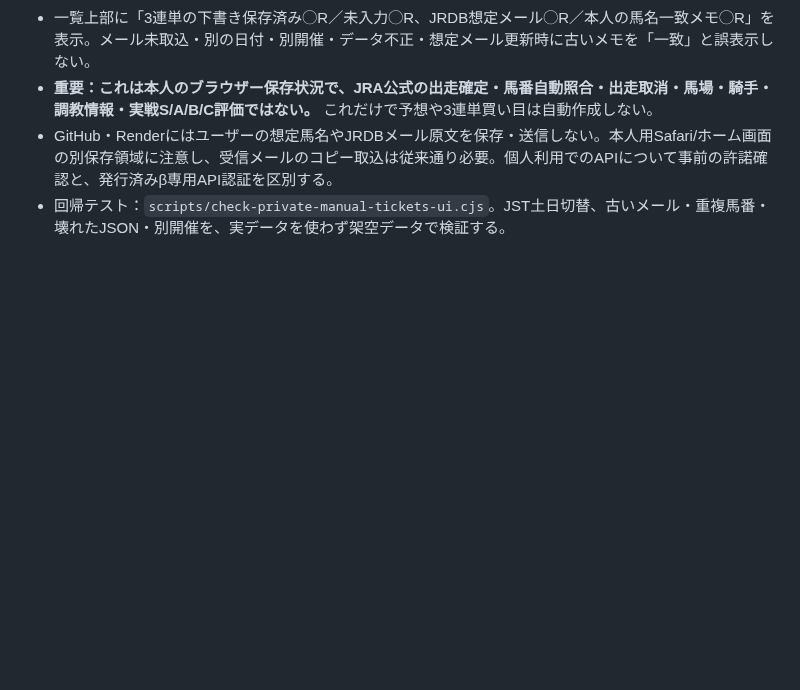
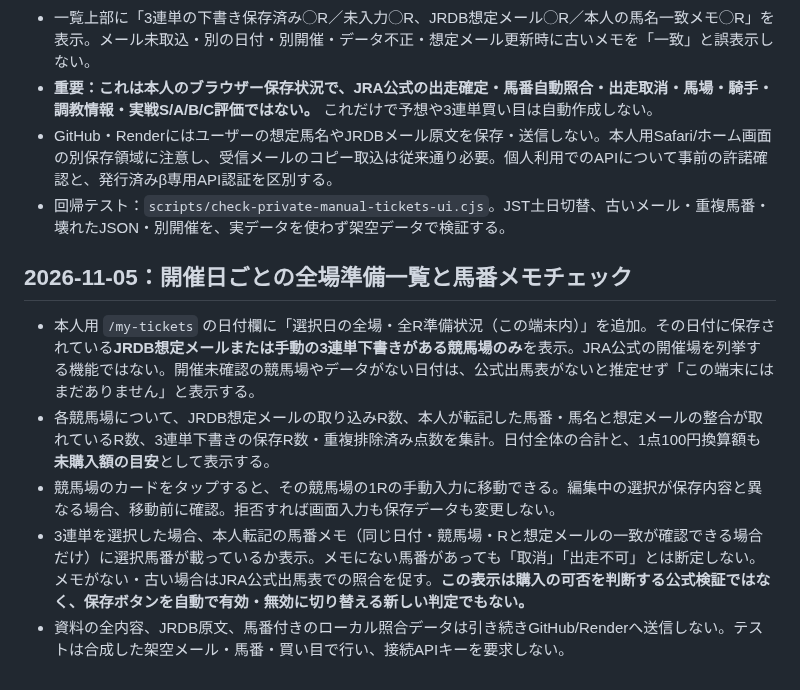
Before and after one commit to esakahumihumi1125-byte/keiba-nine, a Markdown page: docs/manual-ticket-notebook.md, the part around the change. GitHub-like rendering; blank space fills up the shorter version.

Commit message:
Document date-wide owner race readiness roll-up and read-only number checking

```diff
--- a/docs/manual-ticket-notebook.md
+++ b/docs/manual-ticket-notebook.md
@@ -139,3 +139,11 @@
 - **重要：これは本人のブラウザー保存状況で、JRA公式の出走確定・馬番自動照合・出走取消・馬場・騎手・調教情報・実戦S/A/B/C評価ではない。** これだけで予想や3連単買い目は自動作成しない。
 - GitHub・Renderにはユーザーの想定馬名やJRDBメール原文を保存・送信しない。本人用Safari/ホーム画面の別保存領域に注意し、受信メールのコピー取込は従来通り必要。個人利用でのAPIについて事前の許諾確認と、発行済みβ専用API認証を区別する。
 - 回帰テスト：`scripts/check-private-manual-tickets-ui.cjs`。JST土日切替、古いメール・重複馬番・壊れたJSON・別開催を、実データを使わず架空データで検証する。
+
+## 2026-11-05：開催日ごとの全場準備一覧と馬番メモチェック
+
+- 本人用 `/my-tickets` の日付欄に「選択日の全場・全R準備状況（この端末内）」を追加。その日付に保存されている**JRDB想定メールまたは手動の3連単下書きがある競馬場のみ**を表示。JRA公式の開催場を列挙する機能ではない。開催未確認の競馬場やデータがない日付は、公式出馬表がないと推定せず「この端末にはまだありません」と表示する。
+- 各競馬場について、JRDB想定メールの取り込みR数、本人が転記した馬番・馬名と想定メールの整合が取れているR数、3連単下書きの保存R数・重複排除済み点数を集計。日付全体の合計と、1点100円換算額も**未購入額の目安**として表示する。
+- 競馬場のカードをタップすると、その競馬場の1Rの手動入力に移動できる。編集中の選択が保存内容と異なる場合、移動前に確認。拒否すれば画面入力も保存データも変更しない。
+- 3連単を選択した場合、本人転記の馬番メモ（同じ日付・競馬場・Rと想定メールの一致が確認できる場合だけ）に選択馬番が載っているか表示。メモにない馬番があっても「取消」「出走不可」とは断定しない。メモがない・古い場合はJRA公式出馬表での照合を促す。**この表示は購入の可否を判断する公式検証ではなく、保存ボタンを自動で有効・無効に切り替える新しい判定でもない。**
+- 資料の全内容、JRDB原文、馬番付きのローカル照合データは引き続きGitHub/Renderへ送信しない。テストは合成した架空メール・馬番・買い目で行い、接続APIキーを要求しない。
```
